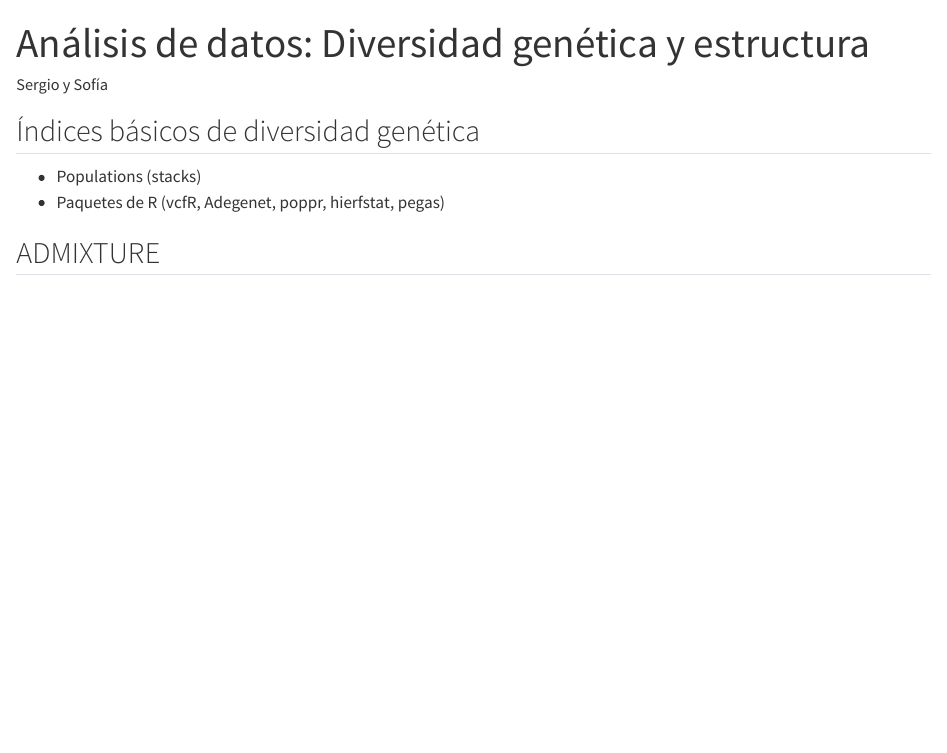
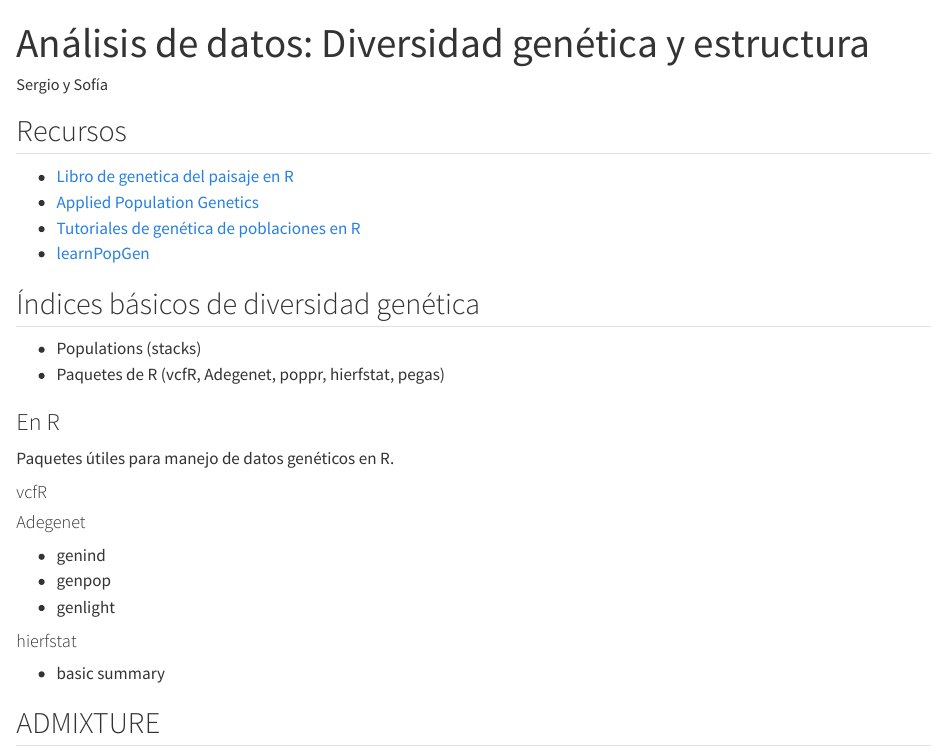
Before and after one commit to sofiazorrilla/Taller_AnalisisDatosGenomicos, a Quarto document (Ejercicios/Ejercicio3.qmd): the page in a window 1100 px wide, from its top. Rendered offline with R 4.5, knitr and Pandoc in place of Quarto, with nearby package versions.

Commit message:
ideas ejercicio 3

```diff
--- a/Ejercicios/Ejercicio3.qmd
+++ b/Ejercicios/Ejercicio3.qmd
@@ -6,9 +6,33 @@ self-contained: true
 #keep-md: true
 ---
 
+## Recursos
+
+- [Libro de genetica del paisaje en R](https://bookdown.org/hhwagner1/LandGenCourse_book/)
+- [Applied Population Genetics](http://dyerlab.github.io/applied_population_genetics/index.html)
+- [Tutoriales de genética de poblaciones en R](https://popgen.nescent.org/)
+- [learnPopGen](https://www.ncbi.nlm.nih.gov/pmc/articles/PMC6662327/)
+
+
 ## Índices básicos de diversidad genética
 - Populations (stacks)
 - Paquetes de R (vcfR, Adegenet, poppr, hierfstat, pegas)
+
+### En R
+
+Paquetes útiles para manejo de datos genéticos en R.
+
+#### vcfR
+
+#### Adegenet
+
+- genind
+- genpop
+- genlight
+
+#### hierfstat
+
+- basic summary
 
 
 ## ADMIXTURE
```
Also changed, not shown: Ejercicios/Ejercicio1.html.
